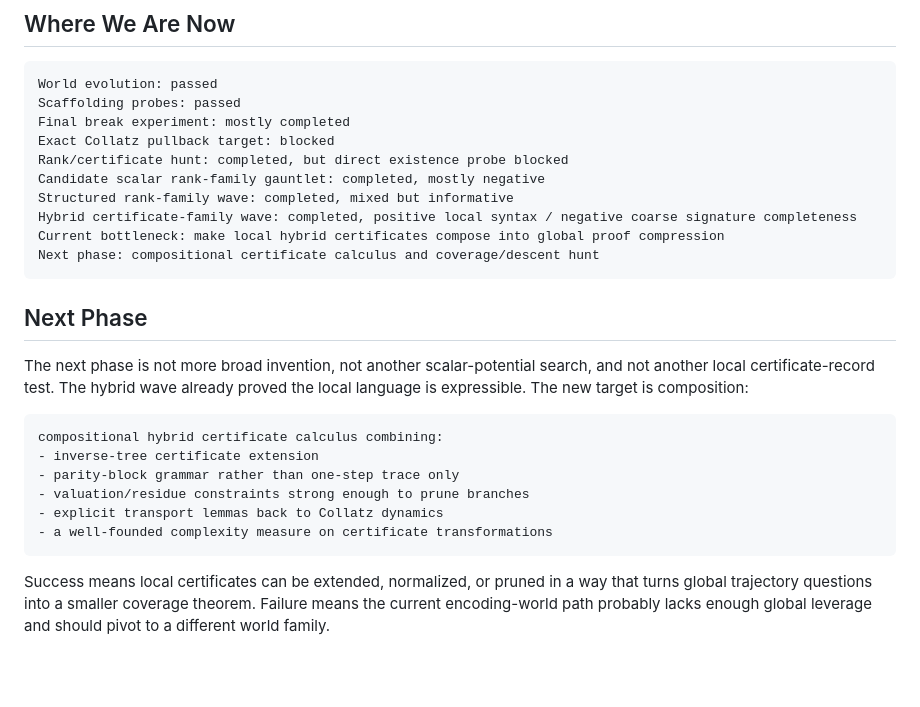
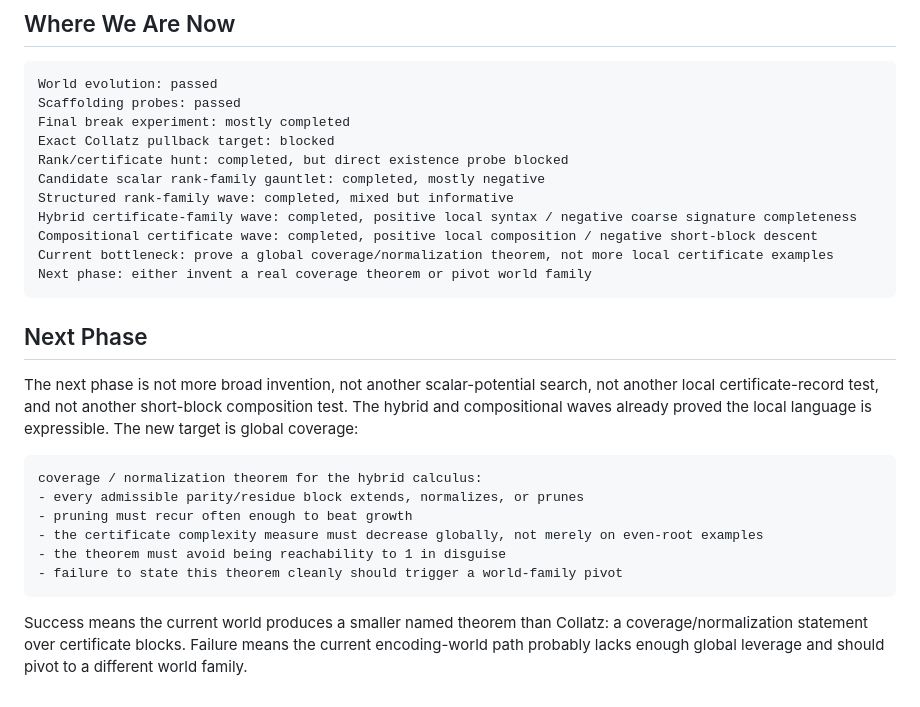
Before and after one commit to abdulrahimiqbal/lima, a Markdown page: docs/COLLATZ_ROADMAP.md, the part around the change. Rendered like a GitHub page; blank space fills up the shorter version.

````diff
--- a/docs/COLLATZ_ROADMAP.md
+++ b/docs/COLLATZ_ROADMAP.md
@@ -99,21 +99,22 @@ Rank/certificate hunt: completed, but direct existence probe blocked
 Candidate scalar rank-family gauntlet: completed, mostly negative
 Structured rank-family wave: completed, mixed but informative
 Hybrid certificate-family wave: completed, positive local syntax / negative coarse signature completeness
-Current bottleneck: make local hybrid certificates compose into global proof compression
-Next phase: compositional certificate calculus and coverage/descent hunt
+Compositional certificate wave: completed, positive local composition / negative short-block descent
+Current bottleneck: prove a global coverage/normalization theorem, not more local certificate examples
+Next phase: either invent a real coverage theorem or pivot world family
 ```
 
 ## Next Phase
 
-The next phase is not more broad invention, not another scalar-potential search, and not another local certificate-record test. The hybrid wave already proved the local language is expressible. The new target is composition:
+The next phase is not more broad invention, not another scalar-potential search, not another local certificate-record test, and not another short-block composition test. The hybrid and compositional waves already proved the local language is expressible. The new target is global coverage:
 
 ```text
-compositional hybrid certificate calculus combining:
-- inverse-tree certificate extension
-- parity-block grammar rather than one-step trace only
-- valuation/residue constraints strong enough to prune branches
-- explicit transport lemmas back to Collatz dynamics
-- a well-founded complexity measure on certificate transformations
+coverage / normalization theorem for the hybrid calculus:
+- every admissible parity/residue block extends, normalizes, or prunes
+- pruning must recur often enough to beat growth
+- the certificate complexity measure must decrease globally, not merely on even-root examples
+- the theorem must avoid being reachability to 1 in disguise
+- failure to state this theorem cleanly should trigger a world-family pivot
 ```
 
-Success means local certificates can be extended, normalized, or pruned in a way that turns global trajectory questions into a smaller coverage theorem. Failure means the current encoding-world path probably lacks enough global leverage and should pivot to a different world family.
+Success means the current world produces a smaller named theorem than Collatz: a coverage/normalization statement over certificate blocks. Failure means the current encoding-world path probably lacks enough global leverage and should pivot to a different world family.
````
Also changed, not shown: SOLVED.md (+39 -0 lines).
